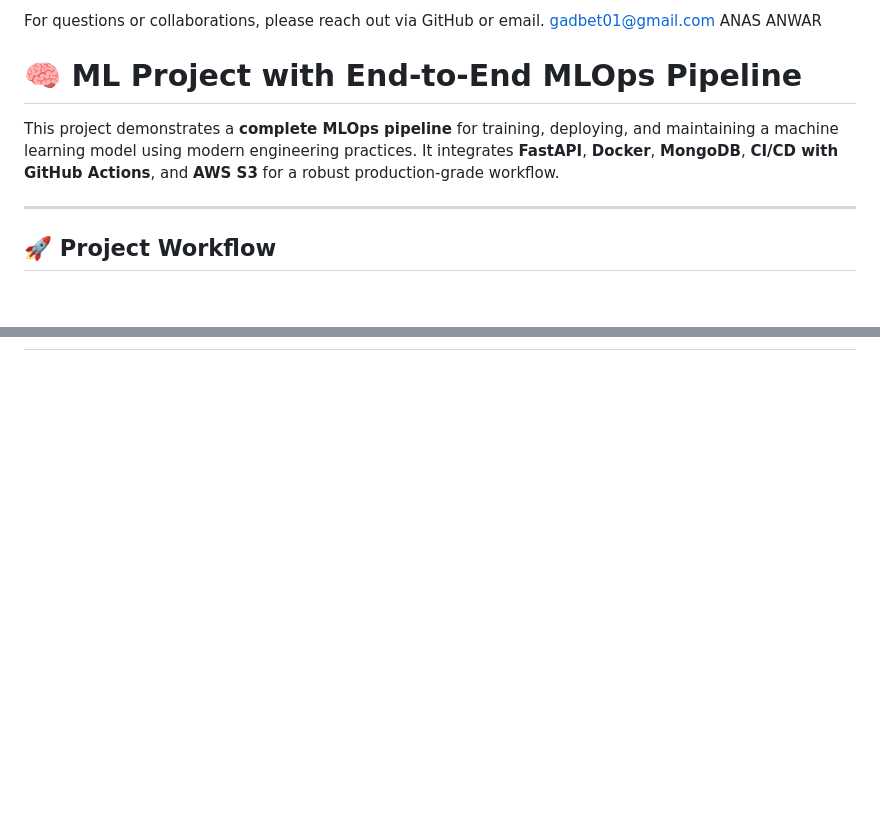
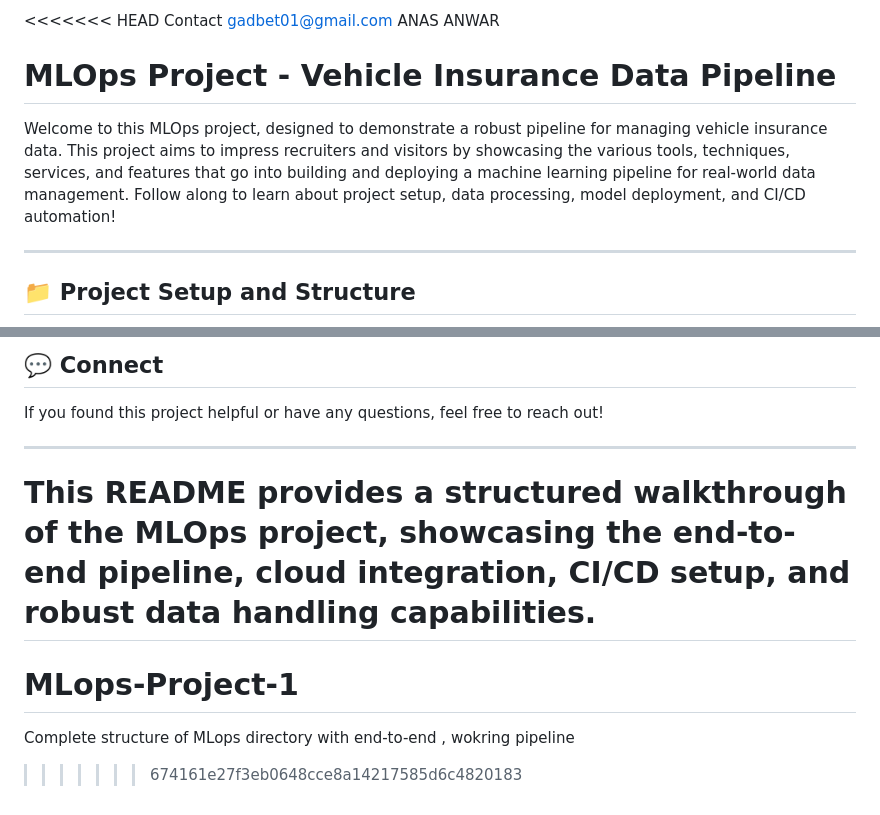
Before and after one commit to hanka87/MLops-Project-1, a Markdown page: README.md, 2 parts joined by grey strips. Drawn GitHub-style; blank space fills up the shorter version.

```diff
--- a/README.md
+++ b/README.md
@@ -1,12 +1,12 @@
-For questions or collaborations, please reach out via GitHub or email.
-gadbet01@gmail.com
-ANAS ANWAR
+ <<<<<<< HEAD
+ Contact
+ gadbet01@gmail.com
+ ANAS ANWAR
+# MLOps Project - Vehicle Insurance Data Pipeline
 
-# 🧠 ML Project with End-to-End MLOps Pipeline
-
-This project demonstrates a **complete MLOps pipeline** for training, deploying, and maintaining a machine learning model using modern engineering practices. It integrates **FastAPI**, **Docker**, **MongoDB**, **CI/CD with GitHub Actions**, and **AWS S3** for a robust production-grade workflow.
+Welcome to this MLOps project, designed to demonstrate a robust pipeline for managing vehicle insurance data. This project aims to impress recruiters and visitors by showcasing the various tools, techniques, services, and features that go into building and deploying a machine learning pipeline for real-world data management. Follow along to learn about project setup, data processing, model deployment, and CI/CD automation!
 
 ---
 
-## 🚀 Project Workflow
+## 📁 Project Setup and Structure
 
@@ -125,0 +156,10 @@ This project is licensed under the MIT License.
+## 💬 Connect
+If you found this project helpful or have any questions, feel free to reach out!
+
+---
+
+This README provides a structured walkthrough of the MLOps project, showcasing the end-to-end pipeline, cloud integration, CI/CD setup, and robust data handling capabilities.
+=======
+# MLops-Project-1
+Complete structure of MLops directory with end-to-end , wokring pipeline
+>>>>>>> 674161e27f3eb0648cce8a14217585d6c4820183
```
Also changed, not shown: other parts of README.md (+109 -79 lines).
